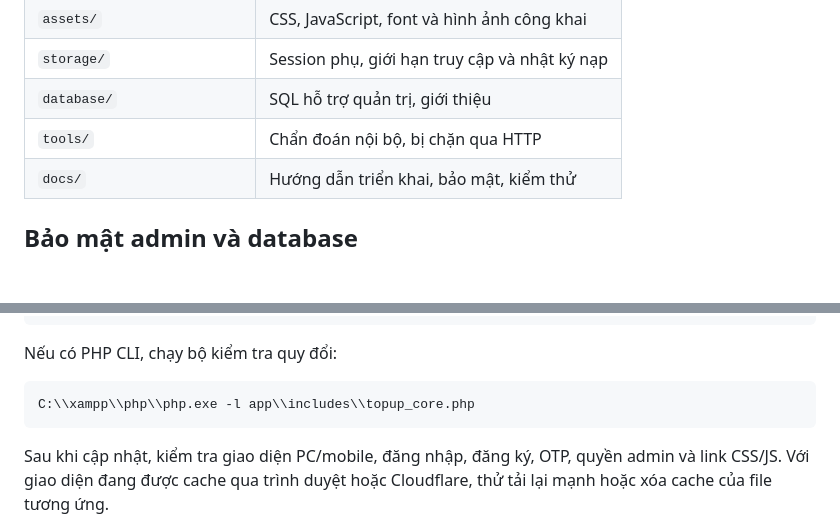
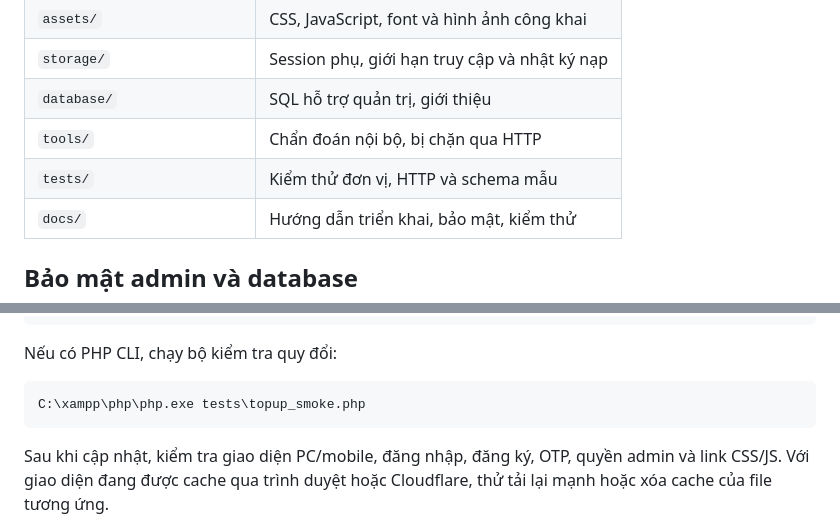
Before and after one commit to thachdeptrai/web-kpah, a Markdown page: README.md, 2 parts joined by grey strips. GitHub-like rendering; blank space fills up the shorter version.

Commit message:
docs: restore test suite documentation

````diff
--- a/README.md
+++ b/README.md
@@ -194,6 +194,7 @@ Chi tiết quy trình, biến môi trường, lưu ý về MyISAM và điều ki
 | `storage/` | Session phụ, giới hạn truy cập và nhật ký nạp |
 | `database/` | SQL hỗ trợ quản trị, giới thiệu |
 | `tools/` | Chẩn đoán nội bộ, bị chặn qua HTTP |
+| `tests/` | Kiểm thử đơn vị, HTTP và schema mẫu |
 | `docs/` | Hướng dẫn triển khai, bảo mật, kiểm thử |
 
 ## Bảo mật admin và database
@@ -216,7 +217,7 @@ C:\xampp\php\php.exe -l app\topup\admin\grant.php
 Nếu có PHP CLI, chạy bộ kiểm tra quy đổi:
 
 ```bat
-C:\\xampp\\php\\php.exe -l app\\includes\\topup_core.php
+C:\xampp\php\php.exe tests\topup_smoke.php
 ```
 
 Sau khi cập nhật, kiểm tra giao diện PC/mobile, đăng nhập, đăng ký, OTP, quyền admin và link CSS/JS. Với giao diện đang được cache qua trình duyệt hoặc Cloudflare, thử tải lại mạnh hoặc xóa cache của file tương ứng.
````
